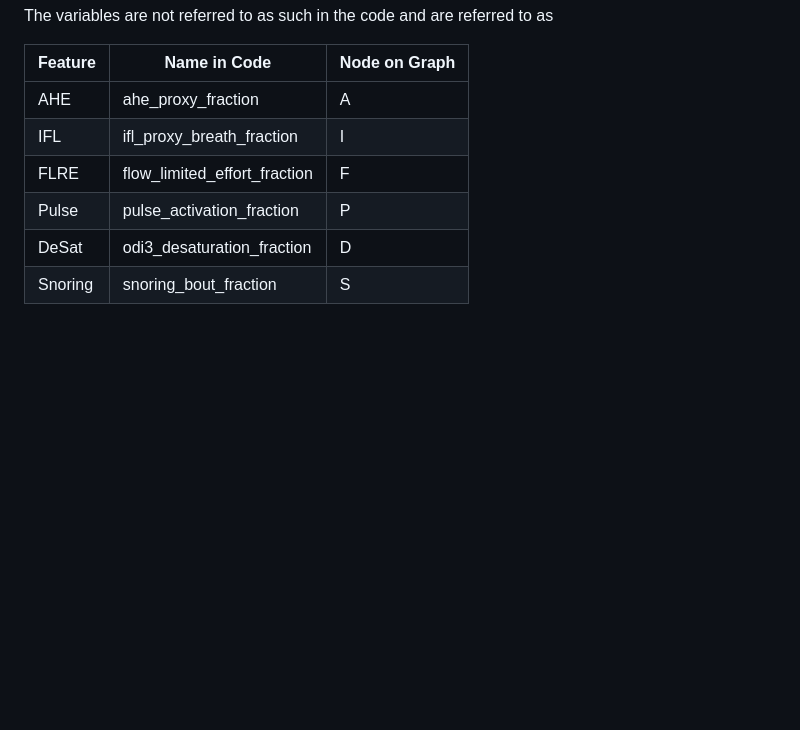
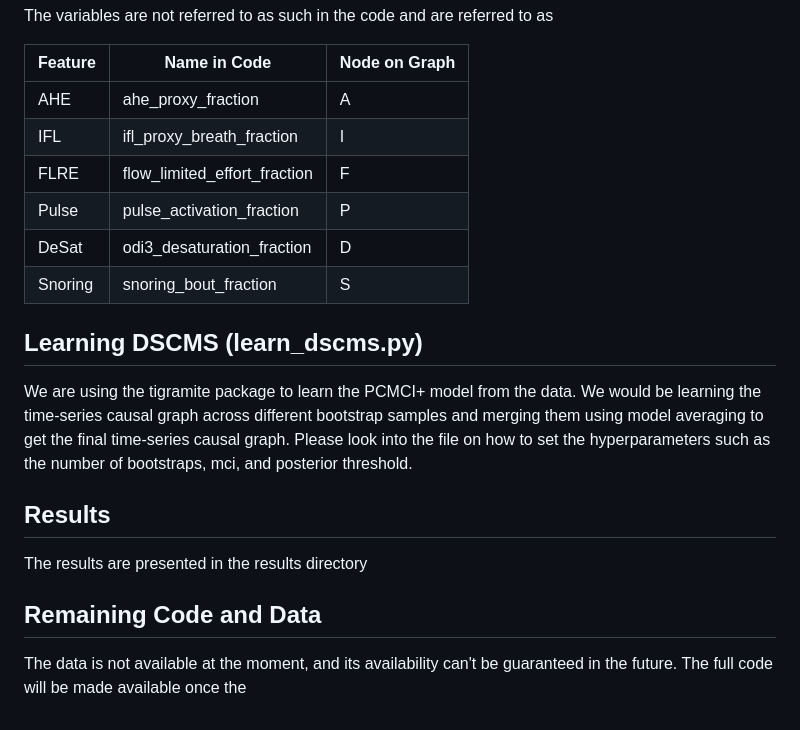
Before and after one commit to s-ranveer/causal_dynamics_sleep, a Markdown page: README.md, the part around one of its changes. Rendered like a GitHub page; blank space fills up the shorter version.

Commit message:
Revise headings in README for improved structure
Updated section headings in README.md for clarity and consistency.

```diff
--- a/README.md
+++ b/README.md
@@ -17,9 +17,19 @@ The variables are not referred to as such in the code and are referred to as
 
   |Feature|Name in Code|Node on Graph|
   |-------|------------|-------------|
-  |AHE|ahe_proxy_fraction |A|
+  |AHE|ahe_proxy_fraction|A|
   |IFL|ifl_proxy_breath_fraction|I|
   |FLRE|flow_limited_effort_fraction|F|
   |Pulse|pulse_activation_fraction|P|
   |DeSat|odi3_desaturation_fraction|D|
   |Snoring|snoring_bout_fraction|S|
+
+
+## Learning DSCMS (learn_dscms.py)
+We are using the tigramite package to learn the PCMCI+ model from the data. We would be learning the time-series causal graph across different bootstrap samples and merging them using model averaging to get the final time-series causal graph. Please look into the file on how to set the hyperparameters such as the number of bootstraps, mci, and posterior threshold.
+
+## Results
+The results are presented in the results directory
+
+## Remaining Code and Data
+The data is not available at the moment, and its availability can't be guaranteed in the future. The full code will be made available once the
```
Also changed, not shown: other parts of README.md (+2 -2 lines).
